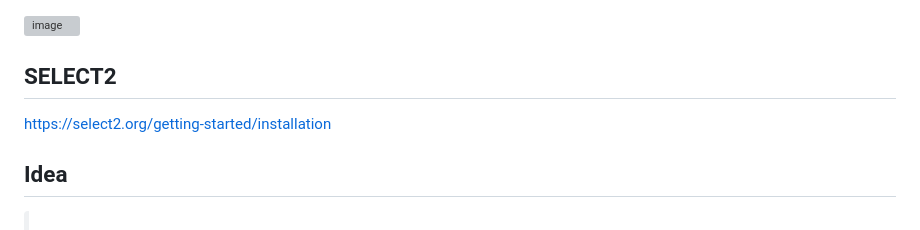
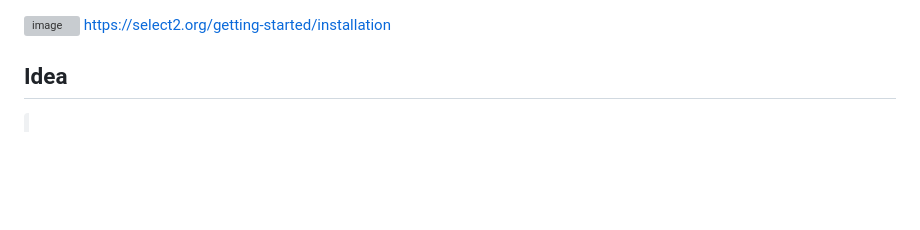
Before and after one commit to Gitart/Jscore, a Markdown page: select2/readme.md, the part around the change. Rendered like a GitHub page; blank space fills up the shorter version; grey boxes are pictures that could not be loaded.

```diff
--- a/select2/readme.md
+++ b/select2/readme.md
@@ -1,6 +1,4 @@
 ![image](https://github.com/Gitart/Jscore/assets/3950155/8d1adfc8-0806-4a1d-bc71-978a17b115e9)
-
-## SELECT2
 https://select2.org/getting-started/installation
 
 ## Idea
```
